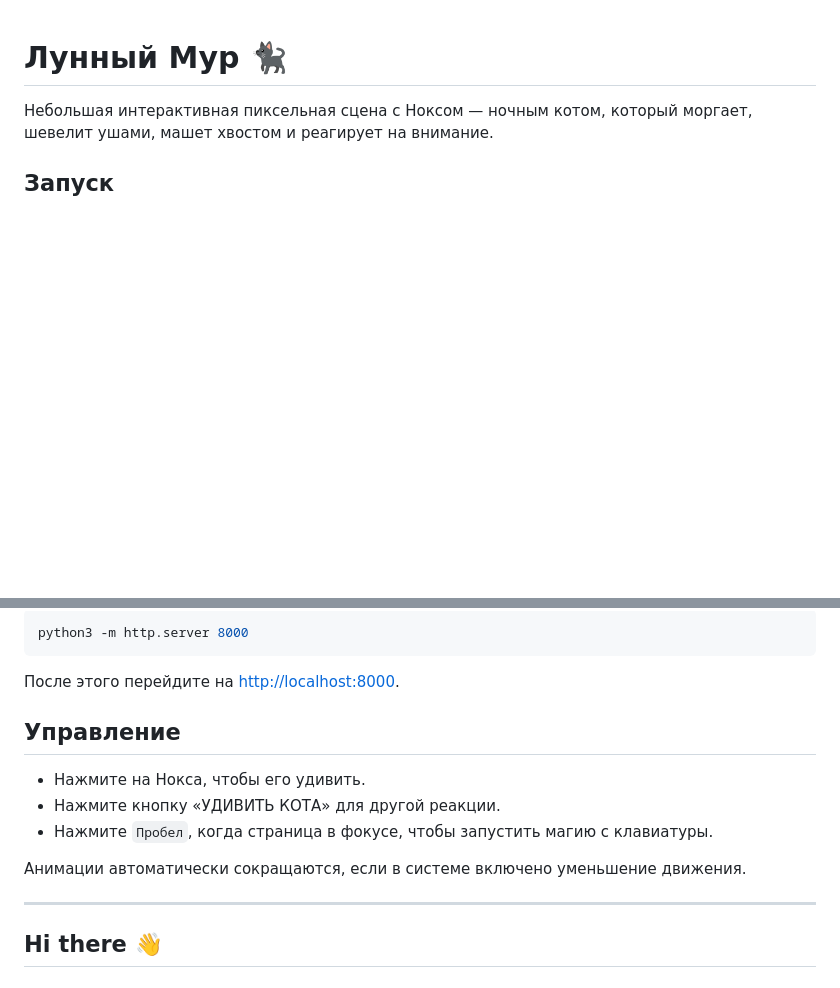
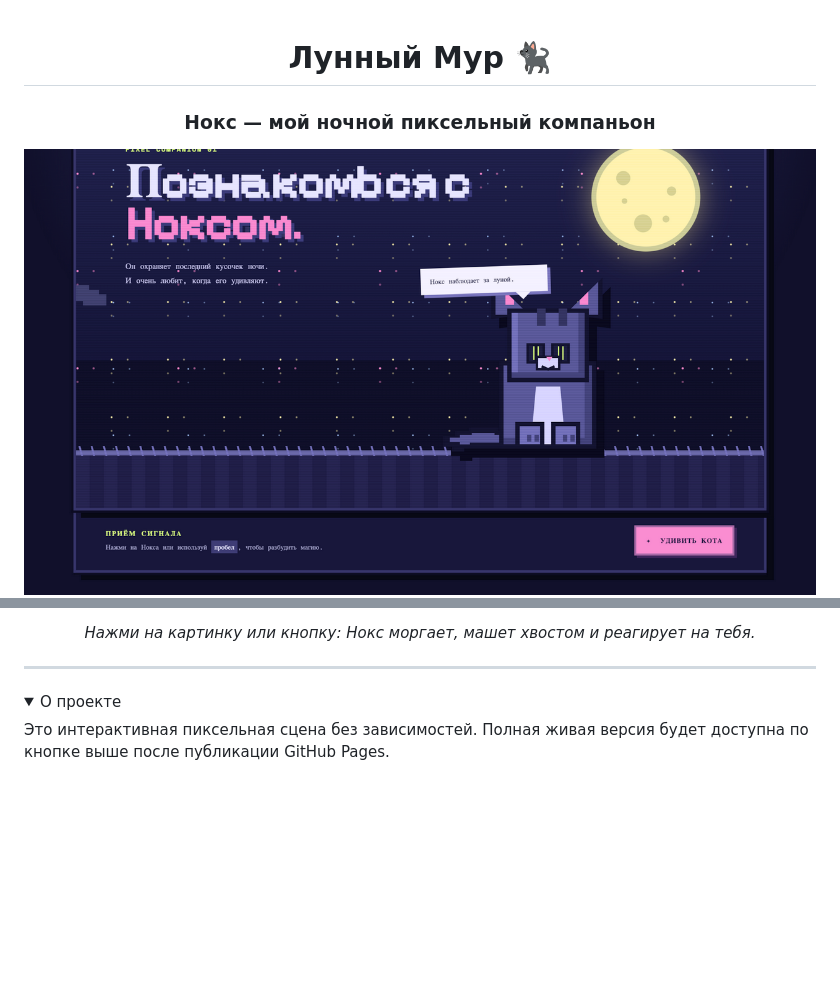
Before and after one commit to Qrino-hope/Qrino-hope, a Markdown page: README.md, 2 parts joined by grey strips. Rendered like a GitHub page; pictures changed too: preview.png (added); folded sections open; badges without logos; blank space fills up the shorter version.

Commit message:
Show pixel cat on profile README

````diff
--- a/README.md
+++ b/README.md
@@ -1,6 +3,8 @@
 # Лунный Мур 🐈‍⬛
 
-Небольшая интерактивная пиксельная сцена с Ноксом — ночным котом, который моргает, шевелит ушами, машет хвостом и реагирует на внимание.
+### Нокс — мой ночной пиксельный компаньон
 
-## Запуск
+<a href="https://qrino-hope.github.io/Qrino-hope/">
+  <img src="https://raw.githubusercontent.com/Qrino-hope/Qrino-hope/main/preview.png" alt="Пиксельный кот Нокс под луной — нажмите, чтобы открыть живую сцену" width="100%" />
+</a>
 
@@ -8,33 +12,17 @@
 
-```bash
-python3 -m http.server 8000
-```
+*Нажми на картинку или кнопку: Нокс моргает, машет хвостом и реагирует на тебя.*
 
-После этого перейдите на [http://localhost:8000](http://localhost:8000).
-
-## Управление
-
-- Нажмите на Нокса, чтобы его удивить.
-- Нажмите кнопку «УДИВИТЬ КОТА» для другой реакции.
-- Нажмите `Пробел`, когда страница в фокусе, чтобы запустить магию с клавиатуры.
-
-Анимации автоматически сокращаются, если в системе включено уменьшение движения.
+</div>
 
 ---
 
-## Hi there 👋
+<details>
+<summary>О проекте</summary>
+
+Это интерактивная пиксельная сцена без зависимостей. Полная живая версия будет доступна по кнопке выше после публикации GitHub Pages.
+
+</details>
 
 <!--
 **Qrino-hope/Qrino-hope** is a ✨ _special_ ✨ repository because its `README.md` (this file) appears on your GitHub profile.
-
-Here are some ideas to get you started:
-
-- 🔭 I’m currently working on ...
-- 🌱 I’m currently learning ...
-- 👯 I’m looking to collaborate on ...
-- 🤔 I’m looking for help with ...
-- 💬 Ask me about ...
-- 📫 How to reach me: ...
-- 😄 Pronouns: ...
-- ⚡ Fun fact: ...
 -->
````
Also changed, not shown: other parts of README.md (+3 -1 lines).
